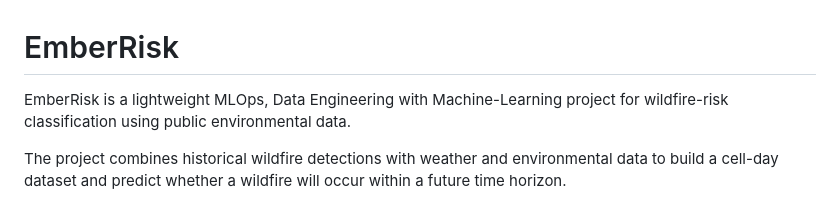
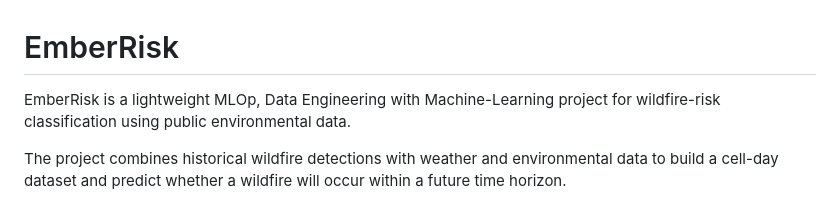
Before and after one commit to Obaydawan/emberrisk, a Markdown page: README.md, the part around the change. Drawn GitHub-style.

```diff
--- a/README.md
+++ b/README.md
@@ -1,6 +1,6 @@
 # EmberRisk
 
-EmberRisk is a lightweight MLOps, Data Engineering with Machine-Learning project for wildfire-risk classification using public environmental data.
+EmberRisk is a lightweight MLOp, Data Engineering with Machine-Learning project for wildfire-risk classification using public environmental data.
 
 The project combines historical wildfire detections with weather and environmental data to build a cell-day dataset and predict whether a wildfire will occur within a future time horizon.
 
```
